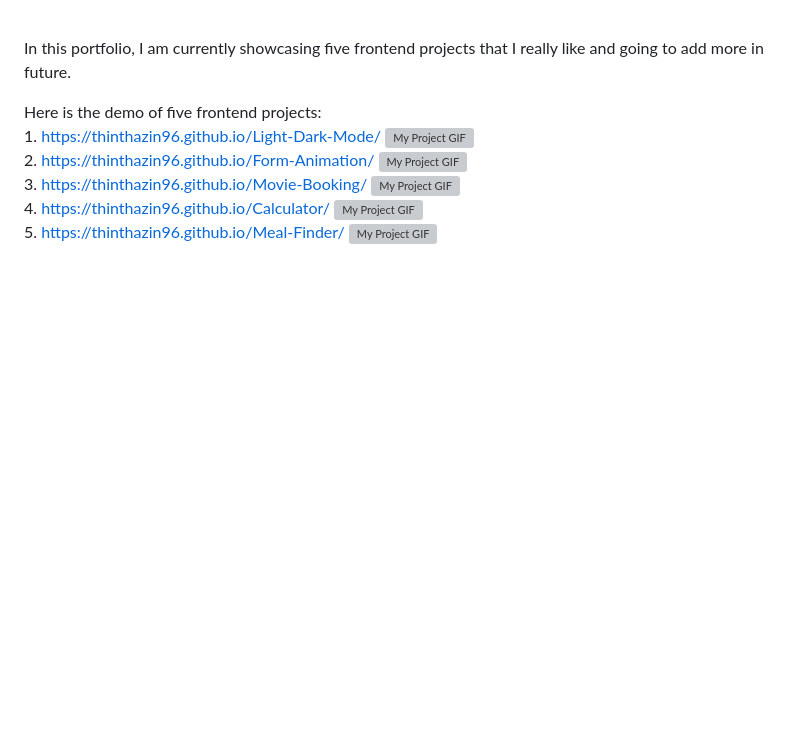
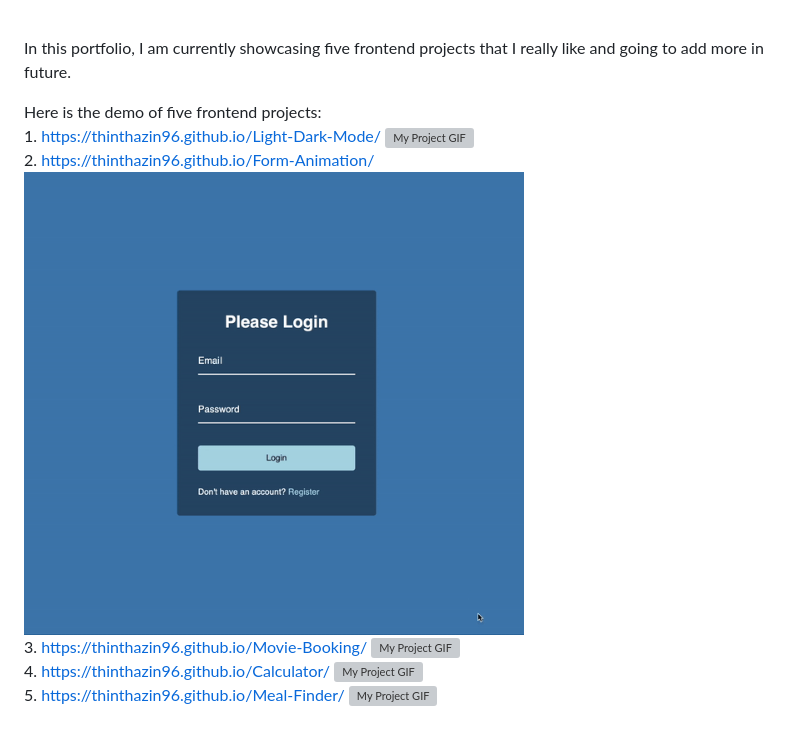
Before and after one commit to thinthazin96/Portfolio-Site-TTP, a Markdown page: README.md, the part around the change. Drawn GitHub-style; pictures changed too: Animation-form.gif (added); blank space fills up the shorter version; grey boxes are pictures that could not be loaded.

Commit message:
added second gif

```diff
--- a/README.md
+++ b/README.md
@@ -8,7 +8,7 @@ Here is the demo of five frontend projects:
  <br /> 1. https://thinthazin96.github.io/Light-Dark-Mode/
  <img src="./light-dark.gif" alt="My Project GIF" width="700" height="500">
  <br /> 2. https://thinthazin96.github.io/Form-Animation/
- <img src="./myScreen.gif" alt="My Project GIF" width="500" height="600">
+ <img src="./Animation-form.gif" alt="My Project GIF" width="500" height="600">
  <br /> 3. https://thinthazin96.github.io/Movie-Booking/
  <img src="./myScreen.gif" alt="My Project GIF" width="500" height="600">
  <br /> 4. https://thinthazin96.github.io/Calculator/
```
